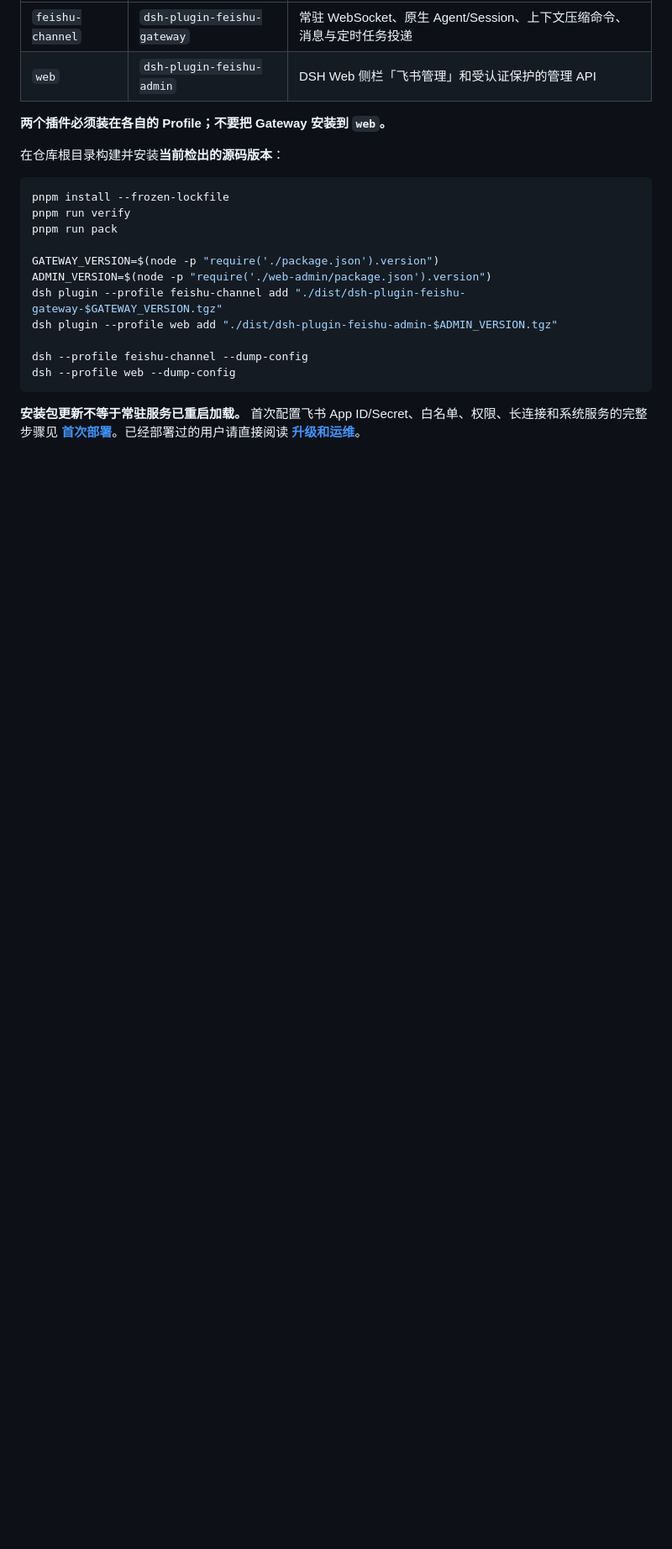
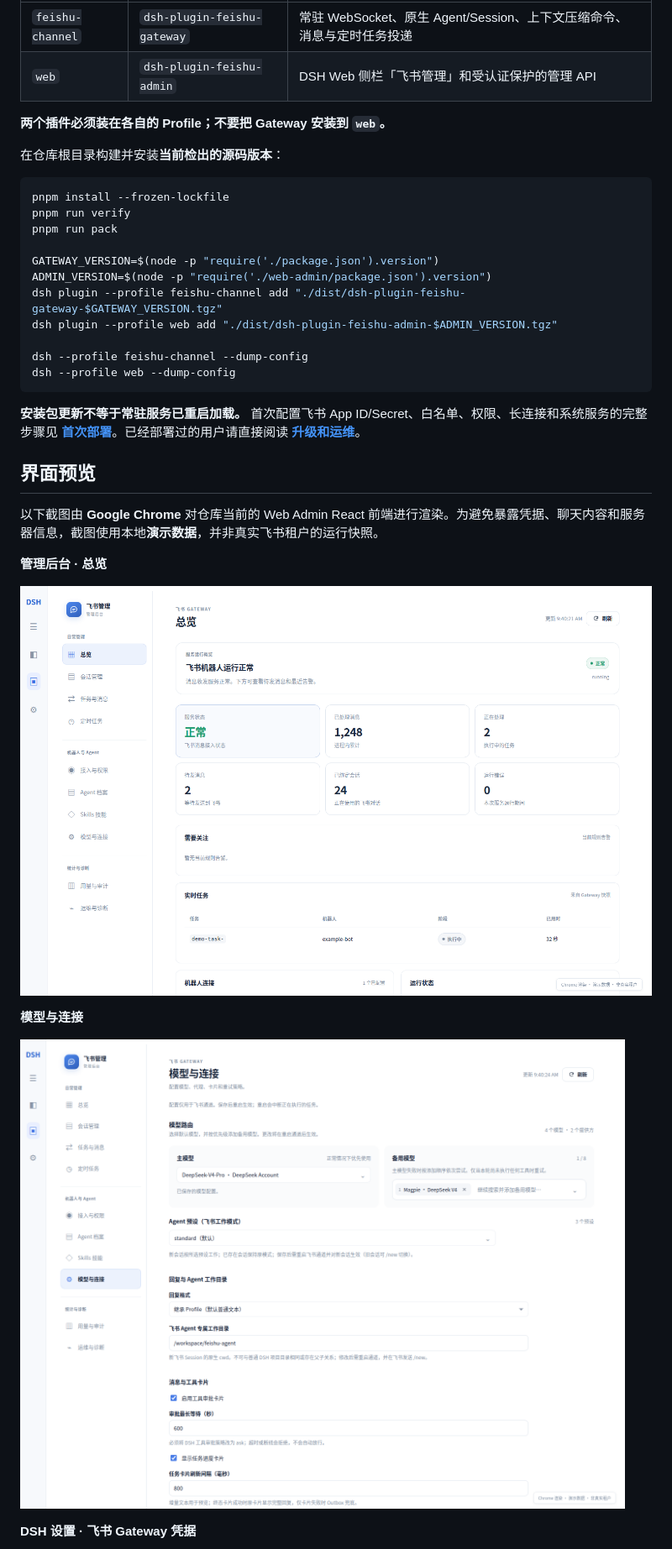
Before and after one commit to WeipengMO/dsh-plugin-feishu-gateway, a Markdown page: README.md, the part around one of its changes. Shown at 84% size. GitHub-like rendering; pictures changed too: docs/screenshots/admin-model-routing.png (added), docs/screenshots/admin-overview.png (added); blank space fills up the shorter version.

```diff
--- a/README.md
+++ b/README.md
@@ -44,3 +44,17 @@ dsh --profile web --dump-config
 
 **安装包更新不等于常驻服务已重启加载。** 首次配置飞书 App ID/Secret、白名单、权限、长连接和系统服务的完整步骤见 **[首次部署](docs/GETTING-STARTED.md)**。已经部署过的用户请直接阅读 **[升级和运维](docs/OPERATIONS.md)**。
 
+## 界面预览
+
+以下截图由 **Google Chrome** 对仓库当前的 Web Admin React 前端进行渲染。为避免暴露凭据、聊天内容和服务器信息，截图使用本地**演示数据**，并非真实飞书租户的运行快照。
+
+**管理后台 · 总览**
+
+![飞书管理后台总览（Chrome 渲染，演示数据）](docs/screenshots/admin-overview.png)
+
+**模型与连接**
+
+![飞书管理后台模型与连接（Chrome 渲染，演示数据）](docs/screenshots/admin-model-routing.png)
+
+**DSH 设置 · 飞书 Gateway 凭据**
+
```
Also changed, not shown: other parts of README.md (+5 -2 lines), docs/screenshots/gateway-settings.png (added), 1 other file.
